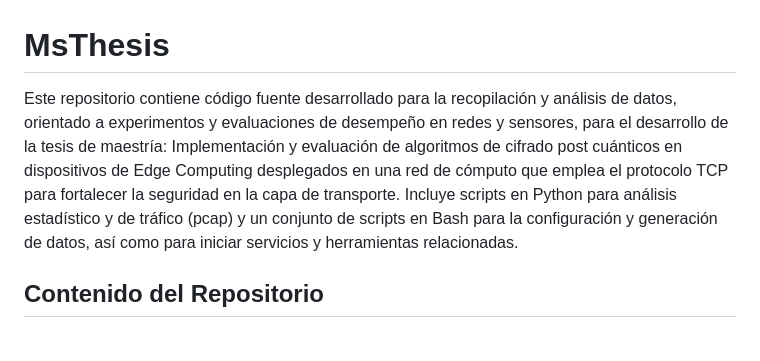
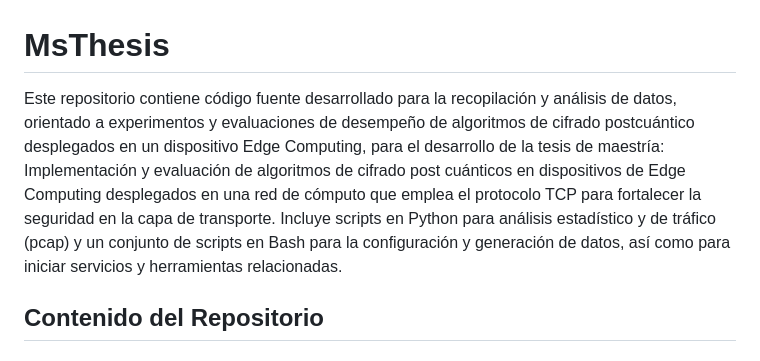
Before and after one commit to lescobara/MsThesis, a Markdown page: README.md, the part around the change. Rendered like a GitHub page.

```diff
--- a/README.md
+++ b/README.md
@@ -1,6 +1,6 @@
 # MsThesis
 
-Este repositorio contiene código fuente desarrollado para la recopilación y análisis de datos, orientado a experimentos y evaluaciones de desempeño en redes y sensores, para el desarrollo de la tesis de maestría: Implementación y evaluación de algoritmos de cifrado post cuánticos en dispositivos de Edge Computing desplegados en una red de cómputo que emplea el protocolo TCP para fortalecer la seguridad en la capa de transporte. Incluye scripts en Python para análisis estadístico y de tráfico (pcap) y un conjunto de scripts en Bash para la configuración y generación de datos, así como para iniciar servicios y herramientas relacionadas.
+Este repositorio contiene código fuente desarrollado para la recopilación y análisis de datos, orientado a experimentos y evaluaciones de desempeño de algoritmos de cifrado postcuántico desplegados en un dispositivo Edge Computing, para el desarrollo de la tesis de maestría: Implementación y evaluación de algoritmos de cifrado post cuánticos en dispositivos de Edge Computing desplegados en una red de cómputo que emplea el protocolo TCP para fortalecer la seguridad en la capa de transporte. Incluye scripts en Python para análisis estadístico y de tráfico (pcap) y un conjunto de scripts en Bash para la configuración y generación de datos, así como para iniciar servicios y herramientas relacionadas.
 
 ## Contenido del Repositorio
 
```
